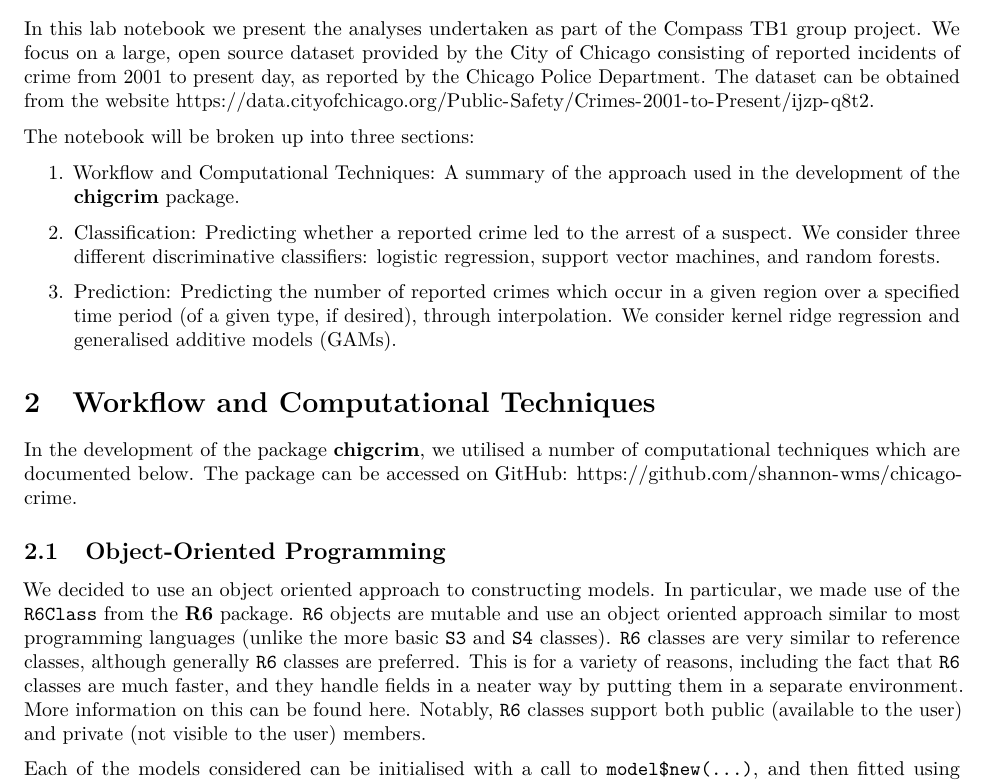
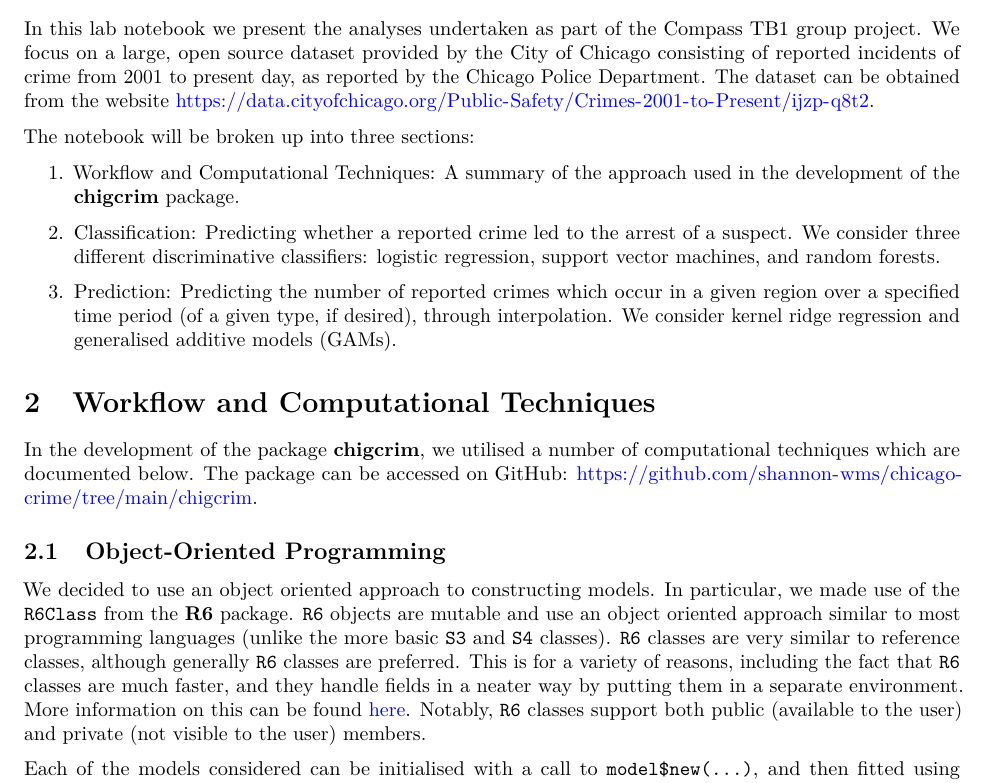
Before and after one commit to shannon-wms/chicago-crime, an R Markdown document (lab_notebook.Rmd): part of page 1 of 27, cut so that both start at the same text. Rendered offline with R 4.5, knitr and Pandoc, then LaTeX, with nearby package versions; some code elsewhere in the file could not run offline; common packages that the code uses without loading them are loaded.

Commit message:
Update link in lab notebook.

````diff
--- a/lab_notebook.Rmd
+++ b/lab_notebook.Rmd
@@ -5,6 +5,7 @@ date: "25/01/2021"
 output:
   pdf_document:
     number_sections: true
+urlcolor: blue
 ---
 
 ```{r setup, include = FALSE}
@@ -26,7 +27,7 @@ The notebook will be broken up into three sections:
 
 # Workflow and Computational Techniques
 
-In the development of the package **chigcrim**, we utilised a number of computational techniques which are documented below. The package can be accessed on GitHub: \url{https://github.com/shannon-wms/chicago-crime}.
+In the development of the package **chigcrim**, we utilised a number of computational techniques which are documented below. The package can be accessed on GitHub: \url{https://github.com/shannon-wms/chicago-crime/tree/main/chigcrim}.
 
 ## Object-Oriented Programming
 
````
Also changed, not shown: lab_notebook.pdf (added).
